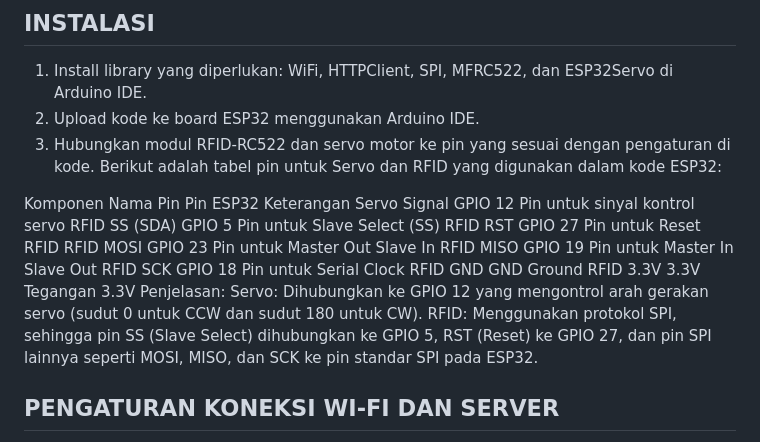
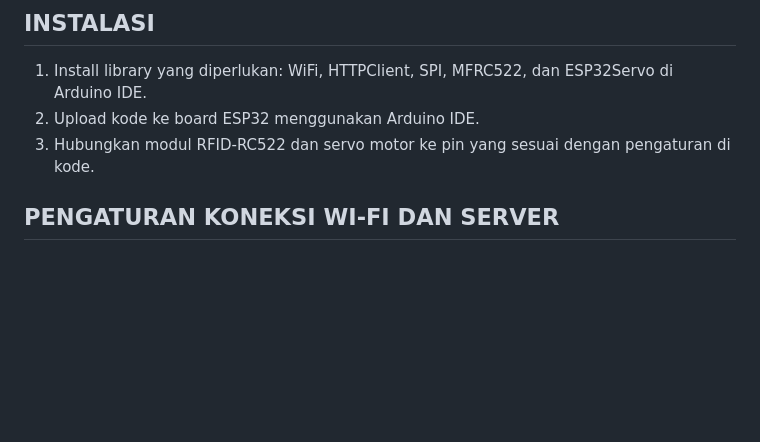
Before and after one commit to farhanbelajar/Module-MCS-Gunadarma, a Markdown page: embeddedSystemComponents/README.md, the part around the change. Rendered like a GitHub page; blank space fills up the shorter version.

Commit message:
Update README.md
Signed-off-by: Luffy <112230480+farhanbelajar@users.noreply.github.com>

```diff
--- a/embeddedSystemComponents/README.md
+++ b/embeddedSystemComponents/README.md
@@ -18,20 +18,6 @@ Proyek ini menggunakan **ESP32**, **RFID-RC522**, dan **Servo Motor** untuk memb
 1. Install library yang diperlukan: WiFi, HTTPClient, SPI, MFRC522, dan ESP32Servo di Arduino IDE.
 2. Upload kode ke board ESP32 menggunakan Arduino IDE.
 3. Hubungkan modul RFID-RC522 dan servo motor ke pin yang sesuai dengan pengaturan di kode.
-   Berikut adalah tabel pin untuk Servo dan RFID yang digunakan dalam kode ESP32:
-
-Komponen	Nama Pin	Pin ESP32	Keterangan
-Servo	Signal	GPIO 12	Pin untuk sinyal kontrol servo
-RFID	SS (SDA)	GPIO 5	Pin untuk Slave Select (SS)
-RFID	RST	GPIO 27	Pin untuk Reset RFID
-RFID	MOSI	GPIO 23	Pin untuk Master Out Slave In
-RFID	MISO	GPIO 19	Pin untuk Master In Slave Out
-RFID	SCK	GPIO 18	Pin untuk Serial Clock
-RFID	GND	GND	Ground
-RFID	3.3V	3.3V	Tegangan 3.3V
-Penjelasan:
-Servo: Dihubungkan ke GPIO 12 yang mengontrol arah gerakan servo (sudut 0 untuk CCW dan sudut 180 untuk CW).
-RFID: Menggunakan protokol SPI, sehingga pin SS (Slave Select) dihubungkan ke GPIO 5, RST (Reset) ke GPIO 27, dan pin SPI lainnya seperti MOSI, MISO, dan SCK ke pin standar SPI pada ESP32.
 ## PENGATURAN KONEKSI WI-FI DAN SERVER
 1. Ganti variabel ssid dan password dengan kredensial Wi-Fi yang kamu gunakan.
 2. Ganti serverURL dan endpoint lain jika server yang digunakan berbeda.
```
